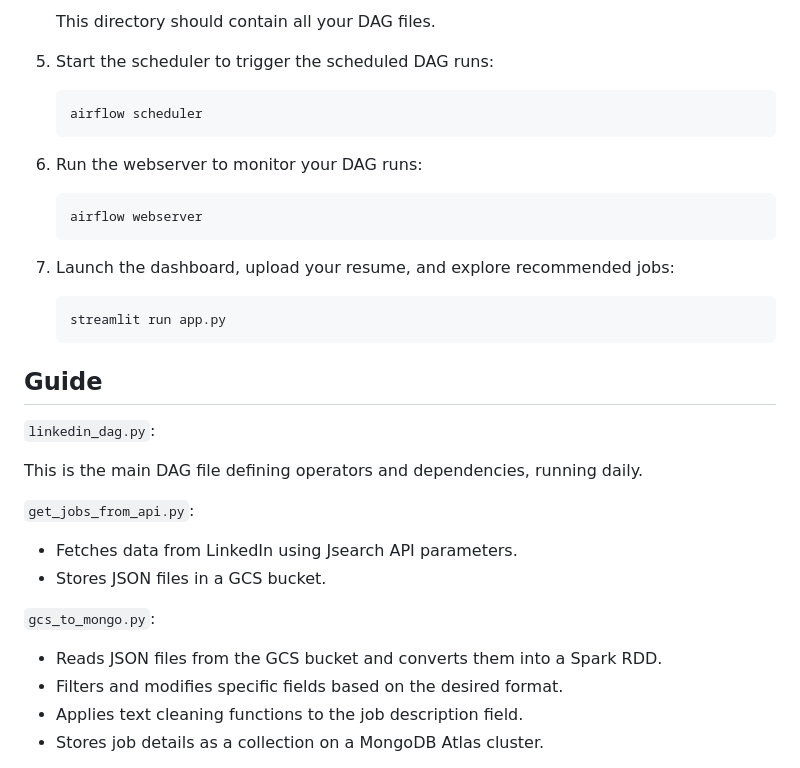
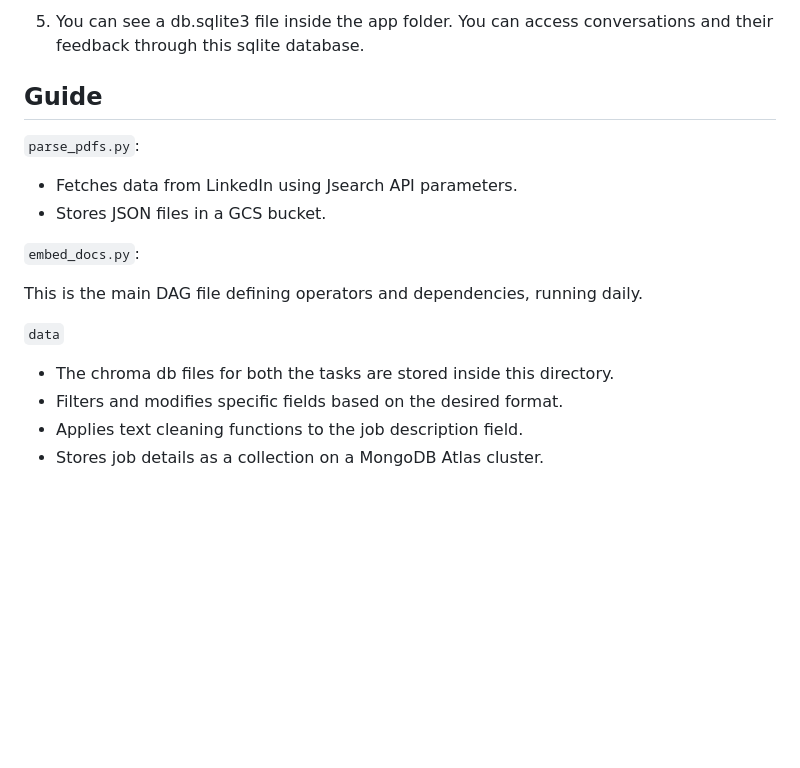
Before and after one commit to param-mehta/RAG_Chatbot_Django, a Markdown page: README.md, the part around one of its changes. Drawn GitHub-style; blank space fills up the shorter version.

````diff
--- a/README.md
+++ b/README.md
@@ -98,35 +69,20 @@ To set up on Composer, create a Composer 2 Environment with a Medium size.
     ```
-    This directory should contain all your DAG files.
-
-5. Start the scheduler to trigger the scheduled DAG runs:
-    ```bash
-    airflow scheduler
-    ```
-
-6. Run the webserver to monitor your DAG runs:
-    ```bash
-    airflow webserver
-    ```
-
-7. Launch the dashboard, upload your resume, and explore recommended jobs:
-    ```bash
-    streamlit run app.py
-    ```
+5. You can see a db.sqlite3 file inside the app folder. You can access conversations and their feedback through this sqlite database.
 
 ## Guide
 
-`linkedin_dag.py`:
-
-This is the main DAG file defining operators and dependencies, running daily.
-
-`get_jobs_from_api.py`:
+`parse_pdfs.py`:
 
 - Fetches data from LinkedIn using Jsearch API parameters.
 - Stores JSON files in a GCS bucket.
 
-`gcs_to_mongo.py`:
+`embed_docs.py`:
 
-- Reads JSON files from the GCS bucket and converts them into a Spark RDD.
+This is the main DAG file defining operators and dependencies, running daily.
+
+`data`
+
+- The chroma db files for both the tasks are stored inside this directory.
 - Filters and modifies specific fields based on the desired format.
 - Applies text cleaning functions to the job description field.
 - Stores job details as a collection on a MongoDB Atlas cluster.
````
Also changed, not shown: other parts of README.md (+17 -46 lines).
